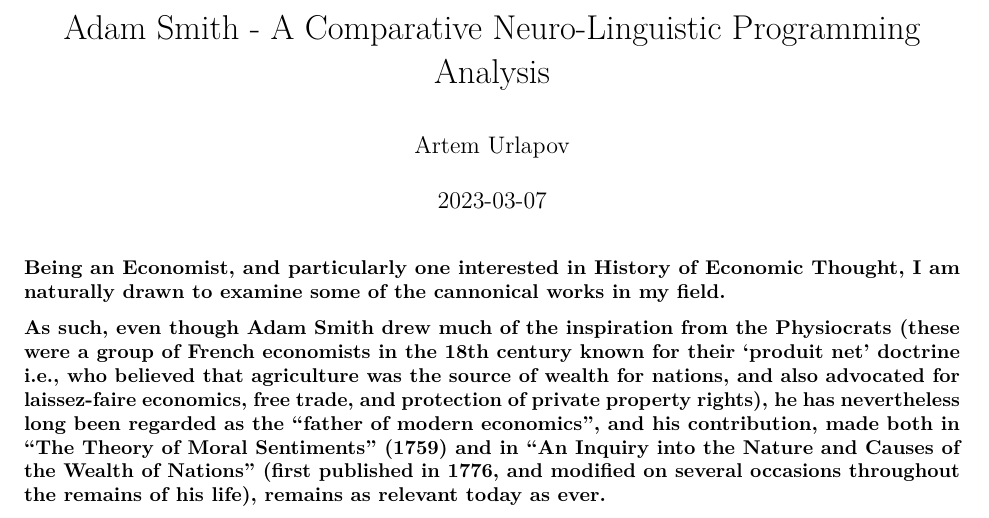
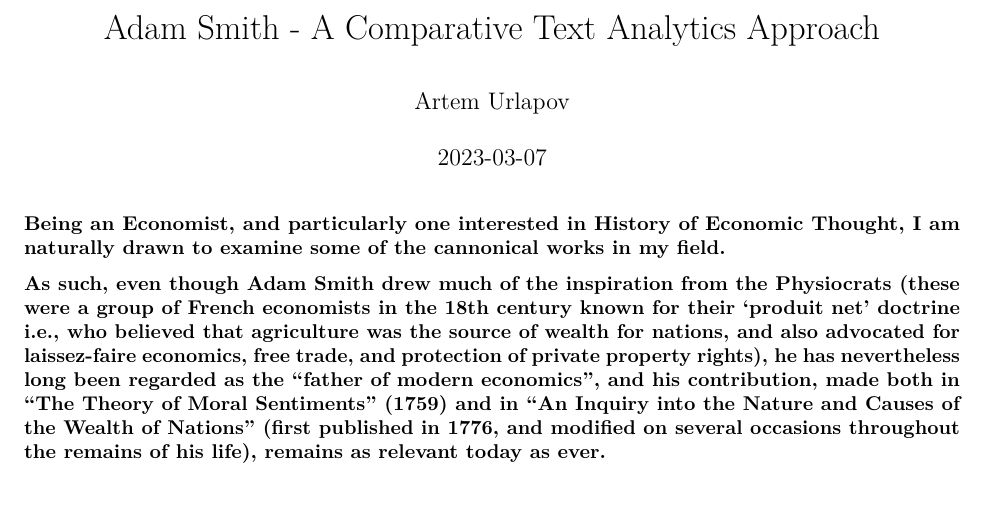
Before and after one commit to ArtemUrlapov/NeuroLinguisticProgramming, an R Markdown document (Desktop/R/Text Mining/Adam Smith - A Comparative Text Analytics Approach.Rmd): part of page 1 of 16, cut so that both start at the same text. Rendered offline with R 4.5, knitr and Pandoc, then LaTeX, with nearby package versions; some code elsewhere in the file could not run offline.

Commit message:
Adam Smith - A Comparative Text Analytics Approach.Rmd

```diff
--- a/Desktop/R/Text Mining/Adam Smith - A Comparative Neuro-Linguistic Programming Analysis.Rmd
+++ b/Desktop/R/Text Mining/Adam Smith - A Comparative Text Analytics Approach.Rmd
@@ -1,5 +1,5 @@
 ---
-title: "Adam Smith - A Comparative Neuro-Linguistic Programming Analysis"
+title: "Adam Smith - A Comparative Text Analytics Approach"
 author: "Artem Urlapov"
 date: "2023-03-07"
 output: pdf_document
```
